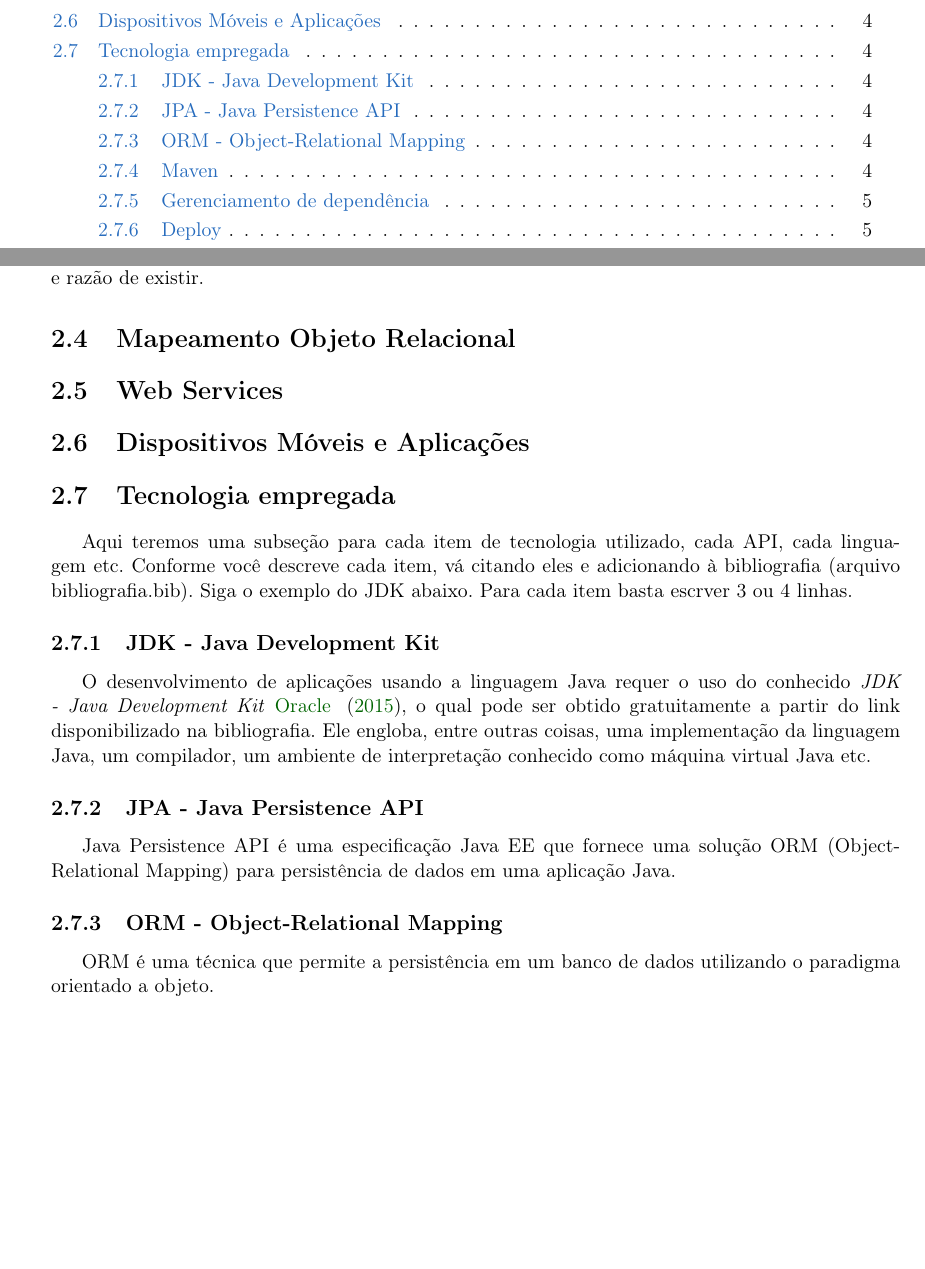
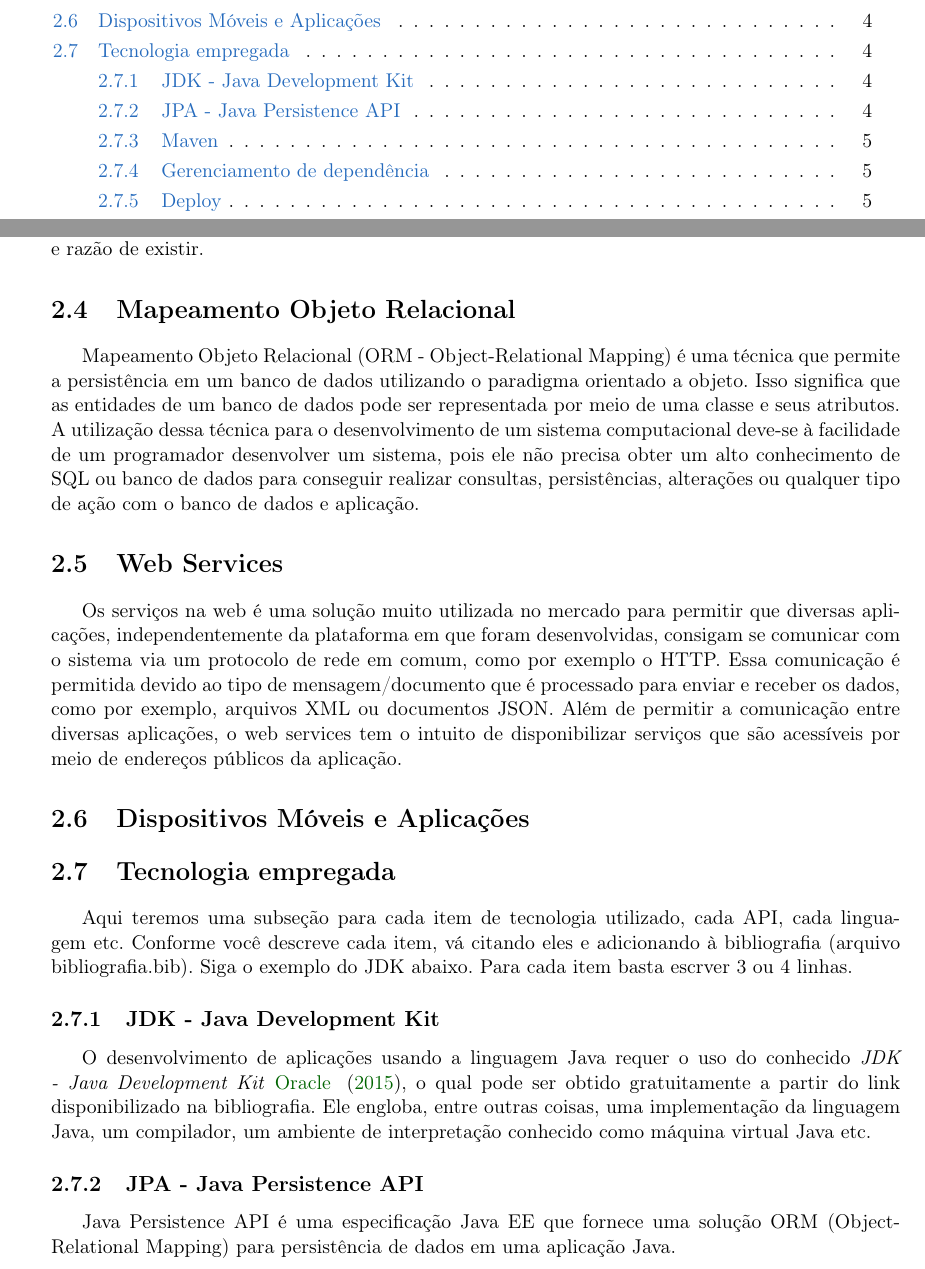
Before and after one commit to rodbossini/monografia-gostoudaaula, a LaTeX thesis (monografia_ic_unifieo_alex_viera.tex, which reads cap-conceitos-e-tecnologia.tex): two parts of pages 9 and 18 of 35, joined at a grey line, cut so that both start at the same text, the shorter picture padded with empty space. Compiled offline with pdfLaTeX; the source files are stored in an older character set and shown here as Unicode.

Commit message:
adição de ORM e web services

```diff
--- a/cap-conceitos-e-tecnologia.tex
+++ b/cap-conceitos-e-tecnologia.tex
@@ -73,8 +73,28 @@ razão de existir.
 \section{Mapeamento Objeto Relacional}
 \label{sec:mapeamento_objeto_relacional}
 
+
+Mapeamento Objeto Relacional (ORM - Object-Relational Mapping) é uma técnica que
+permite a persistência em um banco de dados utilizando o paradigma orientado a
+objeto. Isso significa que as entidades de um banco de dados pode ser
+representada por meio de uma classe e seus atributos. A utilização dessa técnica
+para o desenvolvimento de um sistema computacional deve-se à facilidade de um
+programador desenvolver um sistema, pois ele não precisa obter um alto
+conhecimento de SQL ou banco de dados para conseguir realizar consultas,
+persistências, alterações ou qualquer tipo de ação com o banco de dados e
+aplicação.
+
 \section{Web Services}
 \label{sec:web_services}
+
+Os serviços na web é uma solução muito utilizada no mercado para permitir que
+diversas aplicações, independentemente da plataforma em que foram desenvolvidas,
+consigam se comunicar com o sistema via um protocolo de rede em comum, como
+por exemplo o HTTP. Essa comunicação é permitida devido ao tipo de
+mensagem/documento que é processado para enviar e receber os dados, como por
+exemplo, arquivos XML ou documentos JSON. Além de permitir a comunicação entre
+diversas aplicações, o web services tem o intuito de disponibilizar serviços que
+são acessíveis por meio de endereços públicos da aplicação.
 
 \section{Dispositivos Móveis e Aplicações}
 \label{sec:dispositivos_movei_e_aplicacoes}
@@ -103,11 +123,6 @@ ambiente de interpretação conhecido como máquina virtual Java etc.
 Java Persistence API é uma especificação Java EE que fornece uma solução ORM
 (Object-Relational Mapping) para persistência de dados em uma aplicação Java.
 
-\subsection{ORM - Object-Relational Mapping}
-\label{subsec:orm}
-
-ORM é uma técnica que permite a persistência em um banco de dados utilizando o
-paradigma orientado a objeto.
 
 \subsection{Maven}
 \label{subsec:maven}
```
Also changed, not shown: monografia_ic_unifieo_alex_viera.pdf.
